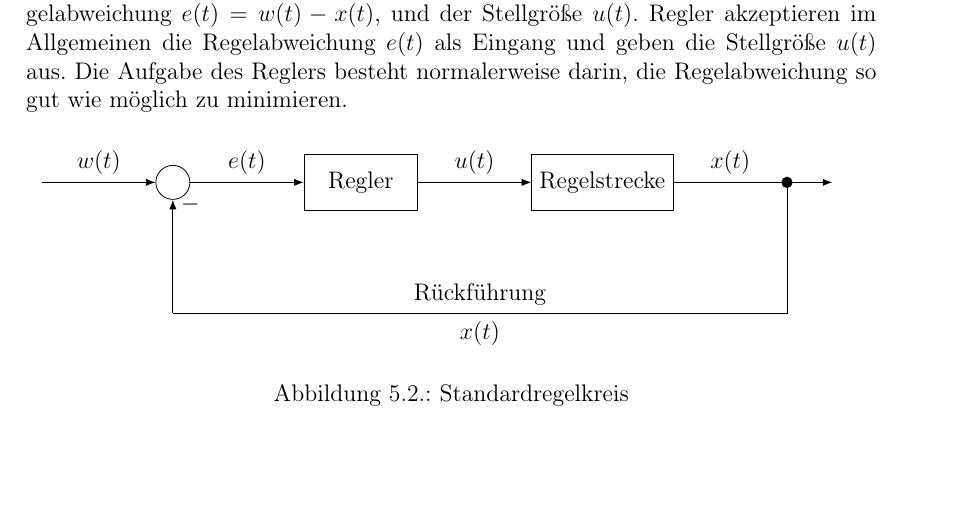
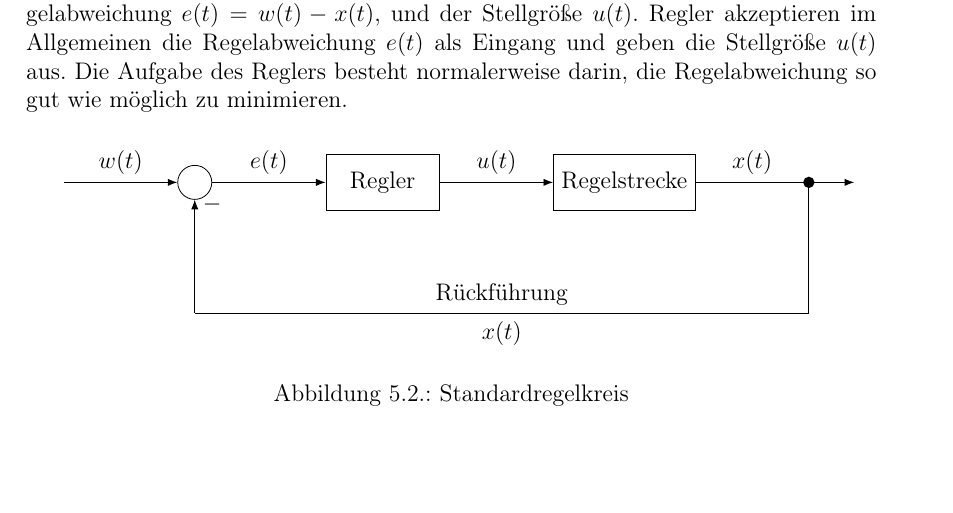
Before and after one commit to LenderSchlender/SwarmBots, a LaTeX thesis (diplomarbeit/2425_DA_SwarmBots.tex, which reads diplomarbeit/Software_Roboter.tex): part of page 52 of 114, cut so that both start at the same text. Compiled offline with pdfLaTeX.

Commit message:
center Standardregelkreis

```diff
--- a/diplomarbeit/Software_Roboter.tex
+++ b/diplomarbeit/Software_Roboter.tex
@@ -479,8 +479,7 @@ geben die Stellgröße $u(t)$ aus.
 Die Aufgabe des Reglers besteht normalerweise darin,
 die Regelabweichung so gut wie möglich zu minimieren.
 \begin{figure}[H]
-    % have to resize or the figure gets too big for the page
-    %\resizebox{\linewidth}{!}{
+    \centering
     \begin{tikzpicture}[auto, node distance=2.5cm, >=Latex]
       % define style of blocks
       \tikzstyle{block} = [
```
Also changed, not shown: diplomarbeit/Software_Roboter.tex (3 more changed lines).
